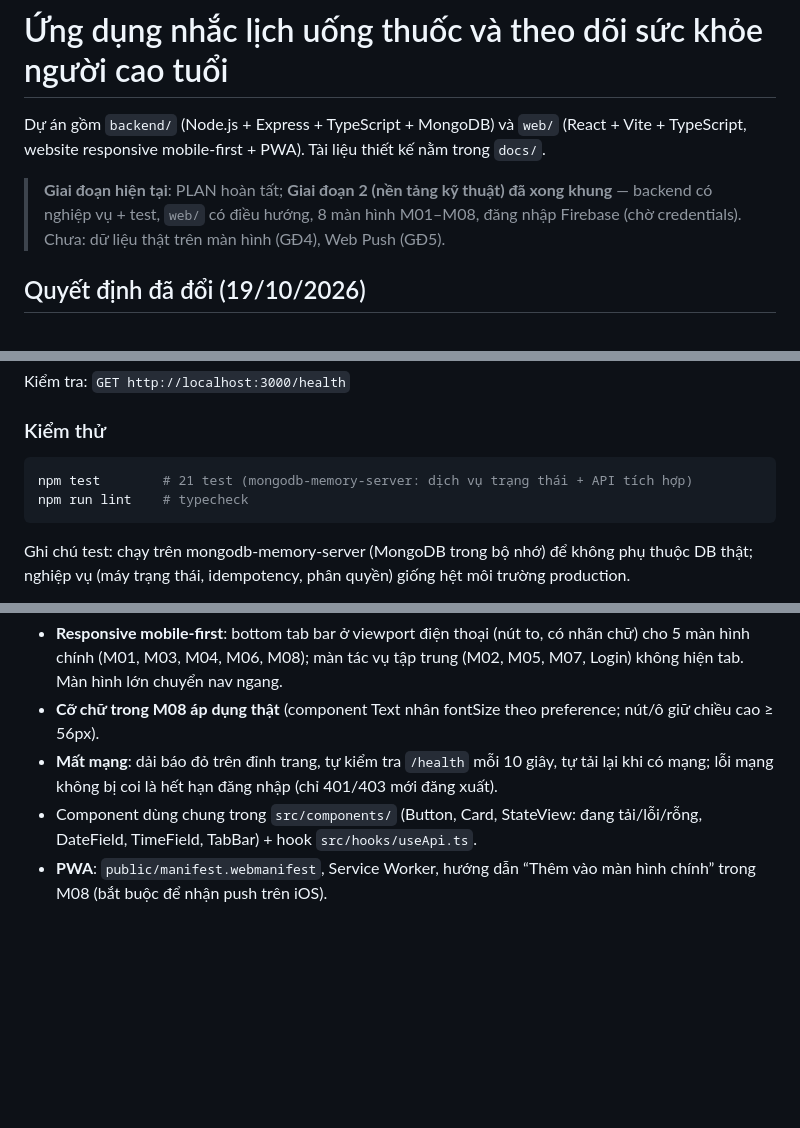
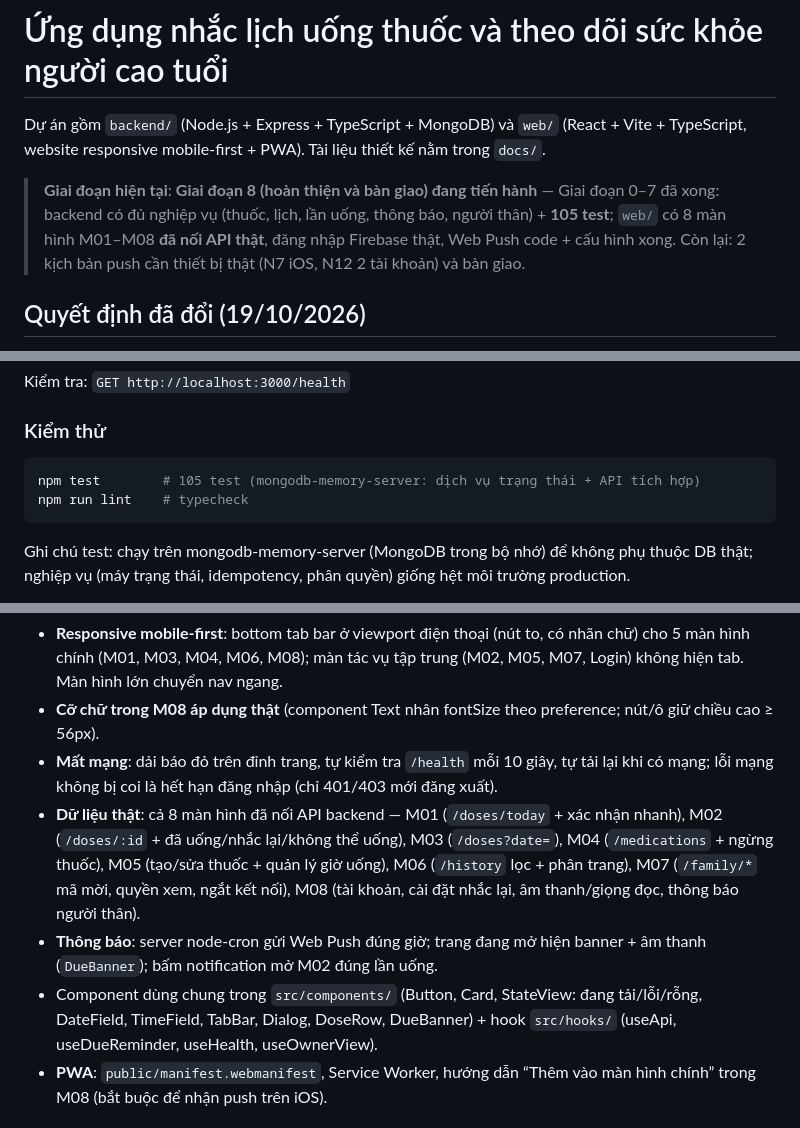
Before and after one commit to DoDuongw/duong, a Markdown page: README.md, 3 parts joined by grey strips. Drawn GitHub-style; blank space fills up the shorter version.

````diff
--- a/README.md
+++ b/README.md
@@ -2,7 +2,7 @@
 
 Dự án gồm `backend/` (Node.js + Express + TypeScript + MongoDB) và `web/` (React + Vite + TypeScript, website responsive mobile-first + PWA). Tài liệu thiết kế nằm trong `docs/`.
 
-> **Giai đoạn hiện tại**: PLAN hoàn tất; **Giai đoạn 2 (nền tảng kỹ thuật) đã xong khung** — backend có nghiệp vụ + test, `web/` có điều hướng, 8 màn hình M01–M08, đăng nhập Firebase (chờ credentials). Chưa: dữ liệu thật trên màn hình (GĐ4), Web Push (GĐ5).
+> **Giai đoạn hiện tại**: **Giai đoạn 8 (hoàn thiện và bàn giao) đang tiến hành** — Giai đoạn 0–7 đã xong: backend có đủ nghiệp vụ (thuốc, lịch, lần uống, thông báo, người thân) + **105 test**; `web/` có 8 màn hình M01–M08 **đã nối API thật**, đăng nhập Firebase thật, Web Push code + cấu hình xong. Còn lại: 2 kịch bản push cần thiết bị thật (N7 iOS, N12 2 tài khoản) và bàn giao.
 
 ## Quyết định đã đổi (19/10/2026)
 
@@ -34,7 +34,7 @@ Kiểm tra: `GET http://localhost:3000/health`
 ### Kiểm thử
 
 ```bash
-npm test        # 21 test (mongodb-memory-server: dịch vụ trạng thái + API tích hợp)
+npm test        # 105 test (mongodb-memory-server: dịch vụ trạng thái + API tích hợp)
 npm run lint    # typecheck
 ```
 
@@ -105,7 +105,9 @@ npm run lint        # oxlint
 - **Responsive mobile-first**: bottom tab bar ở viewport điện thoại (nút to, có nhãn chữ) cho 5 màn hình chính (M01, M03, M04, M06, M08); màn tác vụ tập trung (M02, M05, M07, Login) không hiện tab. Màn hình lớn chuyển nav ngang.
 - **Cỡ chữ trong M08 áp dụng thật** (component Text nhân fontSize theo preference; nút/ô giữ chiều cao ≥ 56px).
 - **Mất mạng**: dải báo đỏ trên đỉnh trang, tự kiểm tra `/health` mỗi 10 giây, tự tải lại khi có mạng; lỗi mạng không bị coi là hết hạn đăng nhập (chỉ 401/403 mới đăng xuất).
-- Component dùng chung trong `src/components/` (Button, Card, StateView: đang tải/lỗi/rỗng, DateField, TimeField, TabBar) + hook `src/hooks/useApi.ts`.
+- **Dữ liệu thật**: cả 8 màn hình đã nối API backend — M01 (`/doses/today` + xác nhận nhanh), M02 (`/doses/:id` + đã uống/nhắc lại/không thể uống), M03 (`/doses?date=`), M04 (`/medications` + ngừng thuốc), M05 (tạo/sửa thuốc + quản lý giờ uống), M06 (`/history` lọc + phân trang), M07 (`/family/*` mã mời, quyền xem, ngắt kết nối), M08 (tài khoản, cài đặt nhắc lại, âm thanh/giọng đọc, thông báo người thân).
+- **Thông báo**: server node-cron gửi Web Push đúng giờ; trang đang mở hiện banner + âm thanh (`DueBanner`); bấm notification mở M02 đúng lần uống.
+- Component dùng chung trong `src/components/` (Button, Card, StateView: đang tải/lỗi/rỗng, DateField, TimeField, TabBar, Dialog, DoseRow, DueBanner) + hook `src/hooks/` (useApi, useDueReminder, useHealth, useOwnerView).
 - **PWA**: `public/manifest.webmanifest`, Service Worker, hướng dẫn “Thêm vào màn hình chính” trong M08 (bắt buộc để nhận push trên iOS).
 
 ## Tài liệu
````
Also changed, not shown: other parts of README.md (+16 -13 lines).
